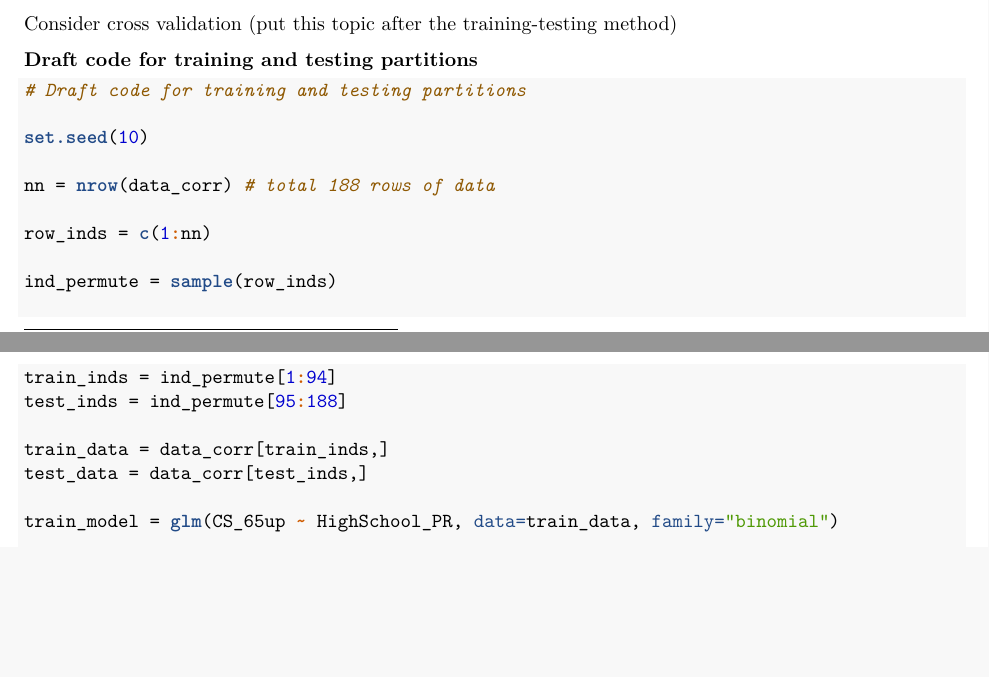
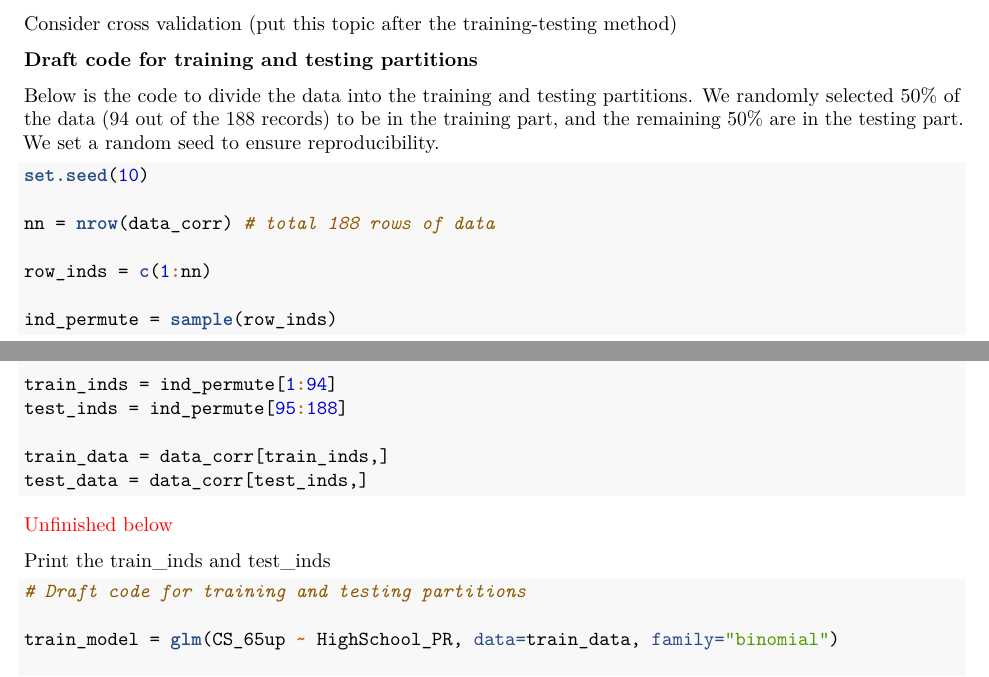
Before and after one commit to star1327p/Exam-Scores-PTT, an R Markdown document (PTT_Analysis_of_Test_Scores_Unfinished.Rmd): two parts of pages 30 and 31 of 33, joined at a grey line, cut so that both start at the same text, the shorter picture padded with empty space. The pictures show the output file PTT_Analysis_of_Test_Scores_Unfinished.pdf that the author committed with the source.

Commit message:
started the description of train-test partitions

````diff
--- a/PTT_Analysis_of_Test_Scores_Unfinished.Rmd
+++ b/PTT_Analysis_of_Test_Scores_Unfinished.Rmd
@@ -909,9 +909,9 @@ print("This is a test.")
 
 **Draft code for training and testing partitions**
 
-```{r train-test-draft}
-# Draft code for training and testing partitions
+Below is the code to divide the data into the training and testing partitions. We randomly selected 50% of the data (94 out of the 188 records) to be in the training part, and the remaining 50% are in the testing part. We set a random seed to ensure reproducibility.
 
+```{r train-test-partitions}
 set.seed(10)
 
 nn = nrow(data_corr) # total 188 rows of data
@@ -925,6 +925,14 @@ test_inds = ind_permute[95:188]
 
 train_data = data_corr[train_inds,]
 test_data = data_corr[test_inds,]
+```
+
+\textcolor{red}{Unfinished below}
+
+Print the train_inds and test_inds
+
+```{r train-test-draft}
+# Draft code for training and testing partitions
 
 train_model = glm(CS_65up ~ HighSchool_PR, data=train_data, family="binomial")
 
````
Also changed, not shown: PTT_Analysis_of_Test_Scores_Unfinished.pdf.
